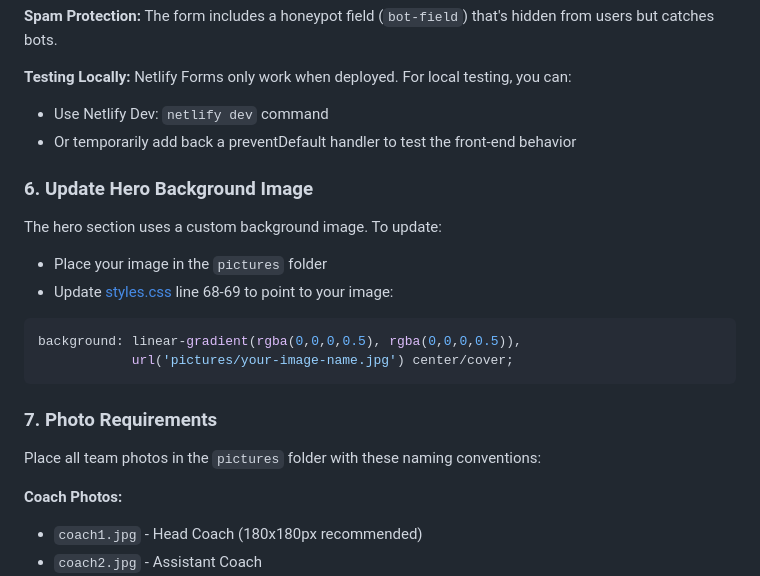
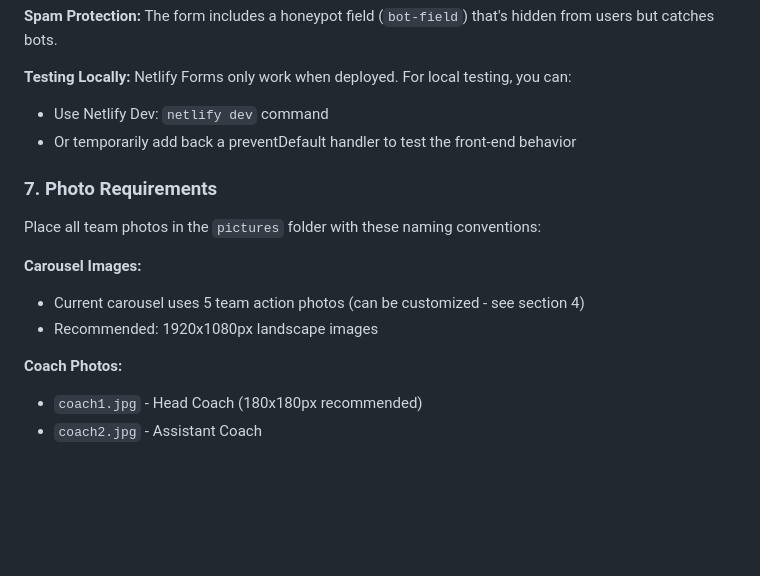
Before and after one commit to Root-Foundry/SouthernSluggerz, a Markdown page: README.md, the part around one of its changes. Rendered like a GitHub page; blank space fills up the shorter version.

````diff
--- a/README.md
+++ b/README.md
@@ -160,17 +195,12 @@ Netlify Forms only work when deployed. For local testing, you can:
 - Use Netlify Dev: `netlify dev` command
 - Or temporarily add back a preventDefault handler to test the front-end behavior
 
-### 6. Update Hero Background Image
-The hero section uses a custom background image. To update:
-- Place your image in the `pictures` folder
-- Update [styles.css](styles.css) line 68-69 to point to your image:
-```css
-background: linear-gradient(rgba(0,0,0,0.5), rgba(0,0,0,0.5)),
-            url('pictures/your-image-name.jpg') center/cover;
-```
-
 ### 7. Photo Requirements
 Place all team photos in the `pictures` folder with these naming conventions:
+
+**Carousel Images:**
+- Current carousel uses 5 team action photos (can be customized - see section 4)
+- Recommended: 1920x1080px landscape images
 
 **Coach Photos:**
 - `coach1.jpg` - Head Coach (180x180px recommended)
````
Also changed, not shown: other parts of README.md (+40 -5 lines).
